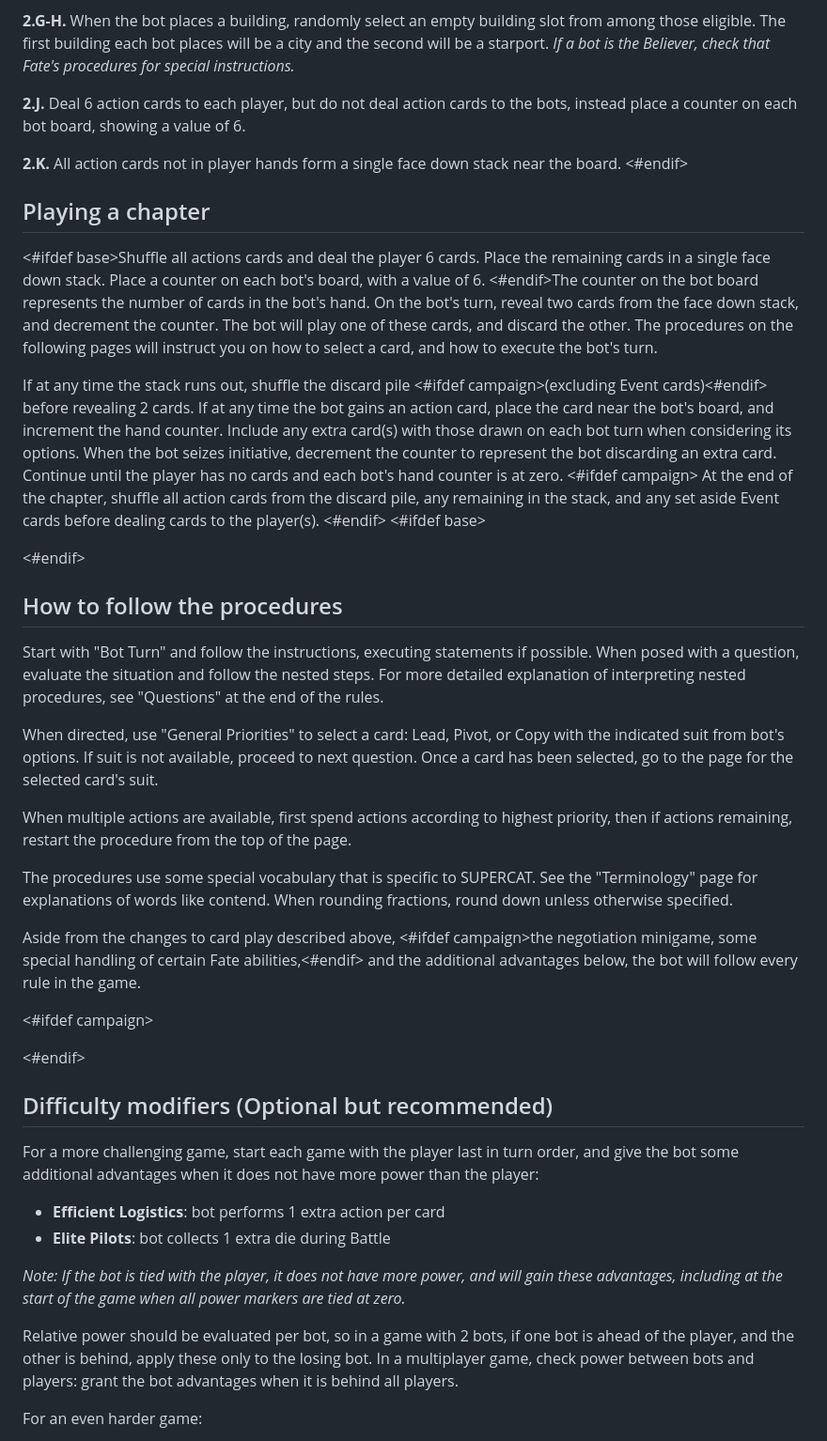
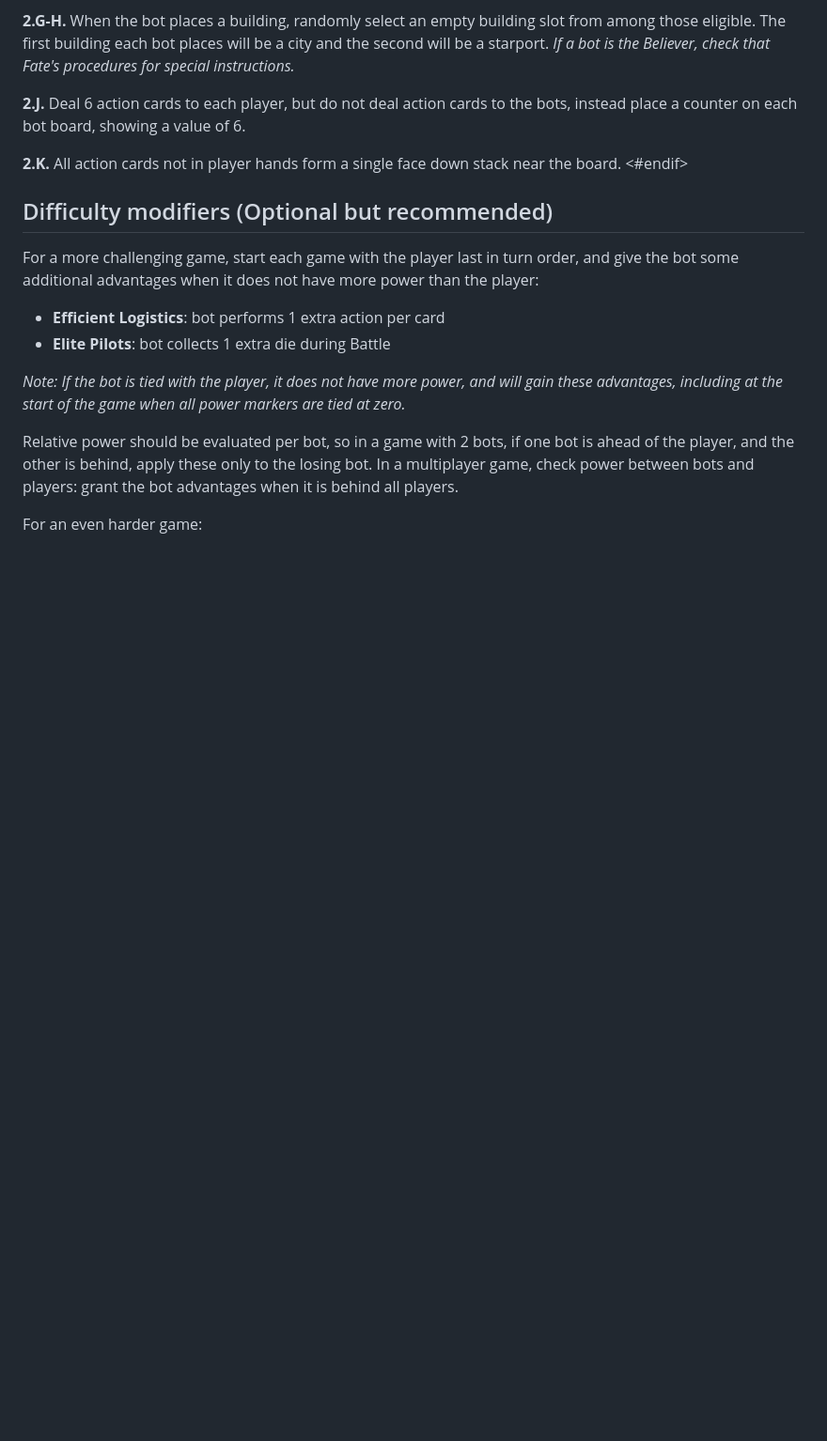
Before and after one commit to okonomichiyaki/supercat, a Markdown page: 000-SUPERCAT.md, the part around the change printed below. Shown: that part at 94% size. GitHub-like rendering; blank space fills up the shorter version.

```diff
--- a/000-SUPERCAT.md
+++ b/000-SUPERCAT.md
@@ -28,30 +48,6 @@ Choose difficulty modifiers (see page 3) which will determine turn order. Set up
 
 **2.K.** All action cards not in player hands form a single face down stack near the board.
 <#endif>
-
-## Playing a chapter
-
-<#ifdef base>Shuffle all actions cards and deal the player 6 cards. Place the remaining cards in a single face down stack. Place a counter on each bot's board, with a value of 6. <#endif>The counter on the bot board represents the number of cards in the bot's hand. On the bot's turn, reveal two cards from the face down stack, and decrement the counter. The bot will play one of these cards, and discard the other. The procedures on the following pages will instruct you on how to select a card, and how to execute the bot's turn.
-
-If at any time the stack runs out, shuffle the discard pile <#ifdef campaign>(excluding Event cards)<#endif> before revealing 2 cards. If at any time the bot gains an action card, place the card near the bot's board, and increment the hand counter. Include any extra card(s) with those drawn on each bot turn when considering its options. When the bot seizes initiative, decrement the counter to represent the bot discarding an extra card. Continue until the player has no cards and each bot's hand counter is at zero.
-<#ifdef campaign>
-At the end of the chapter, shuffle all action cards from the discard pile, any remaining in the stack, and any set aside Event cards before dealing cards to the player(s).
-<#endif>
-<#ifdef base><div class="pagebreak"> </div><#endif>
-
-## How to follow the procedures
-
-Start with "Bot Turn" and follow the instructions, executing statements if possible. When posed with a question, evaluate the situation and follow the nested steps. For more detailed explanation of interpreting nested procedures, see "Questions" at the end of the rules.
-
-When directed, use "General Priorities" to select a card: Lead, Pivot, or Copy with the indicated suit from bot's options. If suit is not available, proceed to next question. Once a card has been selected, go to the page for the selected card's suit.
-
-When multiple actions are available, first spend actions according to highest priority, then if actions remaining, restart the procedure from the top of the page.
-
-The procedures use some special vocabulary that is specific to SUPERCAT. See the "Terminology" page for explanations of words like contend. When rounding fractions, round down unless otherwise specified.
-
-Aside from the changes to card play described above, <#ifdef campaign>the negotiation minigame, some special handling of certain Fate abilities,<#endif> and the additional advantages below, the bot will follow every rule in the game.
-
-<#ifdef campaign><div class="pagebreak"> </div><#endif>
 
 ## Difficulty modifiers (Optional but recommended)
 
```
Also changed, not shown: other parts of 000-SUPERCAT.md (+67 -14 lines), 010-campaign.md (+48 -54 lines), 094-clarifications.md (deleted, +0 -27 lines).
